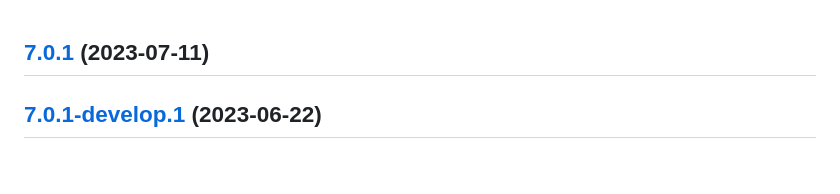
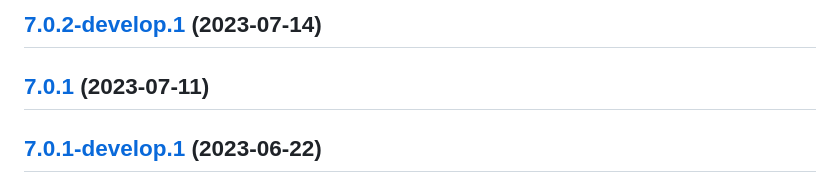
Before and after one commit to sebbo2002/node-pyatv, a Markdown page: CHANGELOG.md, the part around the change. GitHub-like rendering.

Commit message:
chore(release): :bookmark: 7.0.2-develop.1 [skip ci]
## [7.0.2-develop.1](https://github.com/sebbo2002/node-pyatv/compare/v7.0.1...v7.0.2-develop.1) (2023-07-14)

```diff
--- a/CHANGELOG.md
+++ b/CHANGELOG.md
@@ -1,3 +1,5 @@
+## [7.0.2-develop.1](https://github.com/sebbo2002/node-pyatv/compare/v7.0.1...v7.0.2-develop.1) (2023-07-14)
+
 ## [7.0.1](https://github.com/sebbo2002/node-pyatv/compare/v7.0.0...v7.0.1) (2023-07-11)
 
 ## [7.0.1-develop.1](https://github.com/sebbo2002/node-pyatv/compare/v7.0.0...v7.0.1-develop.1) (2023-06-22)
```
